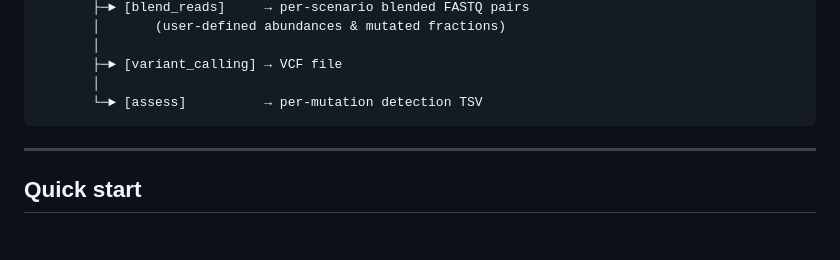
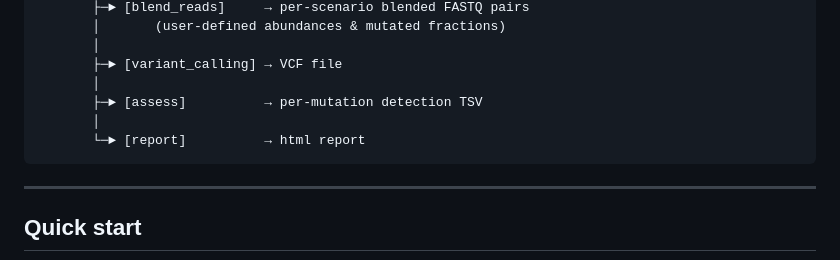
Before and after one commit to Winshipe/omm12_CallConfidence_workflow, a Markdown page: README.md, the part around the change. Rendered like a GitHub page; blank space fills up the shorter version.

Commit message:
added report info in README file

````diff
--- a/README.md
+++ b/README.md
@@ -22,7 +22,9 @@ references (FASTA)
        │
        ├─► [variant_calling] → VCF file
        │
-       └─► [assess]          → per-mutation detection TSV
+       ├─► [assess]          → per-mutation detection TSV
+       │
+       └─► [report]          → html report
 ```
 
 ---
````
